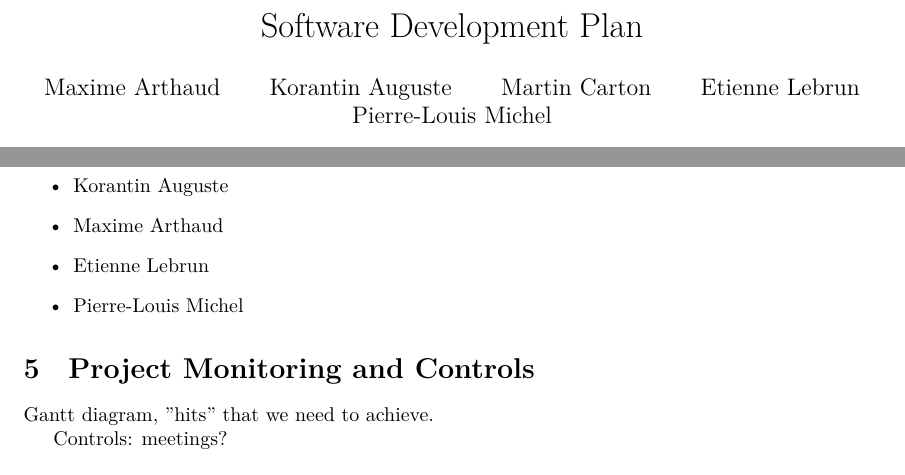
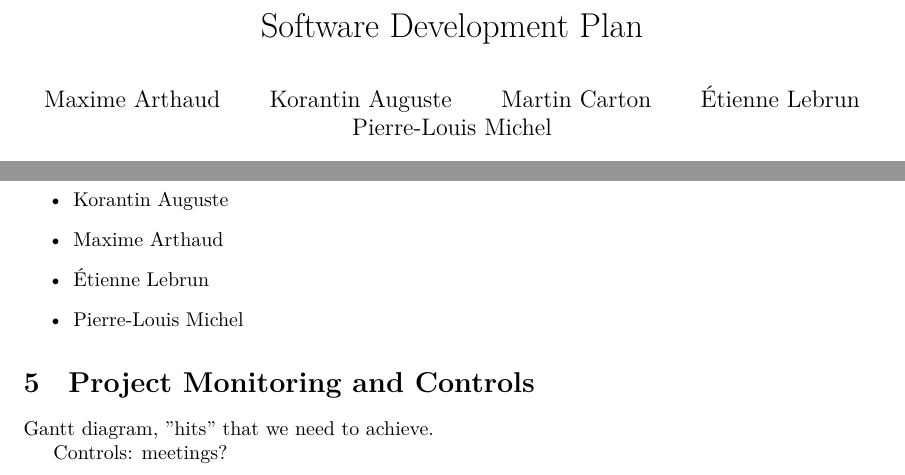
Before and after one commit to mcarton/CRAPS-Kernel, a LaTeX document (SoftwareDvpPlan/ProjectCharter.tex): two parts of pages 1 and 2 of 5, joined at a grey line, cut so that both start at the same text. Compiled offline with XeLaTeX.

Commit message:
s/Etienne/Étienne

```diff
--- a/SoftwareDvpPlan/ProjectCharter.tex
+++ b/SoftwareDvpPlan/ProjectCharter.tex
@@ -13,7 +13,7 @@
        Maxime Arthaud
   \and Korantin Auguste
   \and Martin Carton
-  \and Etienne Lebrun
+  \and Étienne Lebrun
   \and Pierre-Louis Michel
 }
 
```
Also changed, not shown: SoftwareDvpPlan/ProjectCharter.tex (2 more changed lines).
